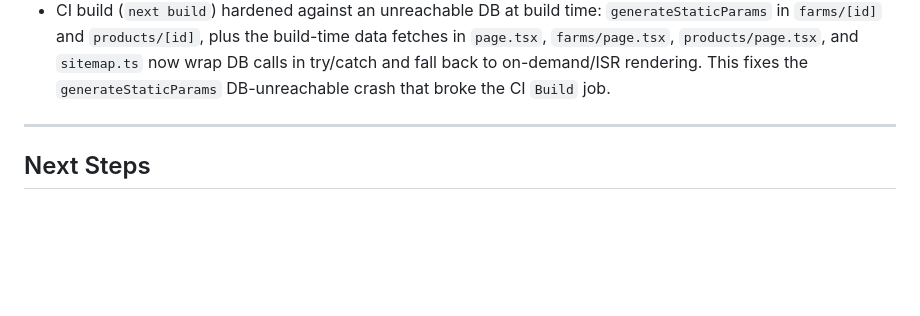
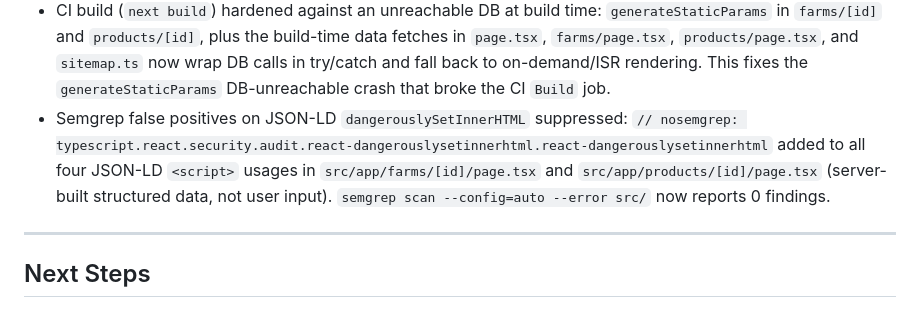
Before and after one commit to JevonThompsonx/farmers-market, a Markdown page: docs/handoff.md, the part around the change. GitHub-like rendering; blank space fills up the shorter version.

Commit message:
docs(handoff): note semgrep JSON-LD false-positive suppression

```diff
--- a/docs/handoff.md
+++ b/docs/handoff.md
@@ -25,6 +25,7 @@ Recent completion highlights:
 - Security workflow remediation applied: `.github/workflows/security.yml` now uses `aquasecurity/trivy-action@0.35.0` to address Dependabot alert `GHSA-69fq-xp46-6x23` / `CVE-2026-33634`.
 - `README.md` has been refreshed to reflect the current Next.js/Turso/Auth.js stack, setup steps, CI/CD, deployment notes, and known caveats.
 - CI build (`next build`) hardened against an unreachable DB at build time: `generateStaticParams` in `farms/[id]` and `products/[id]`, plus the build-time data fetches in `page.tsx`, `farms/page.tsx`, `products/page.tsx`, and `sitemap.ts` now wrap DB calls in try/catch and fall back to on-demand/ISR rendering. This fixes the `generateStaticParams` DB-unreachable crash that broke the CI `Build` job.
+- Semgrep false positives on JSON-LD `dangerouslySetInnerHTML` suppressed: `// nosemgrep: typescript.react.security.audit.react-dangerouslysetinnerhtml.react-dangerouslysetinnerhtml` added to all four JSON-LD `<script>` usages in `src/app/farms/[id]/page.tsx` and `src/app/products/[id]/page.tsx` (server-built structured data, not user input). `semgrep scan --config=auto --error src/` now reports 0 findings.
 
 ---
 
```
